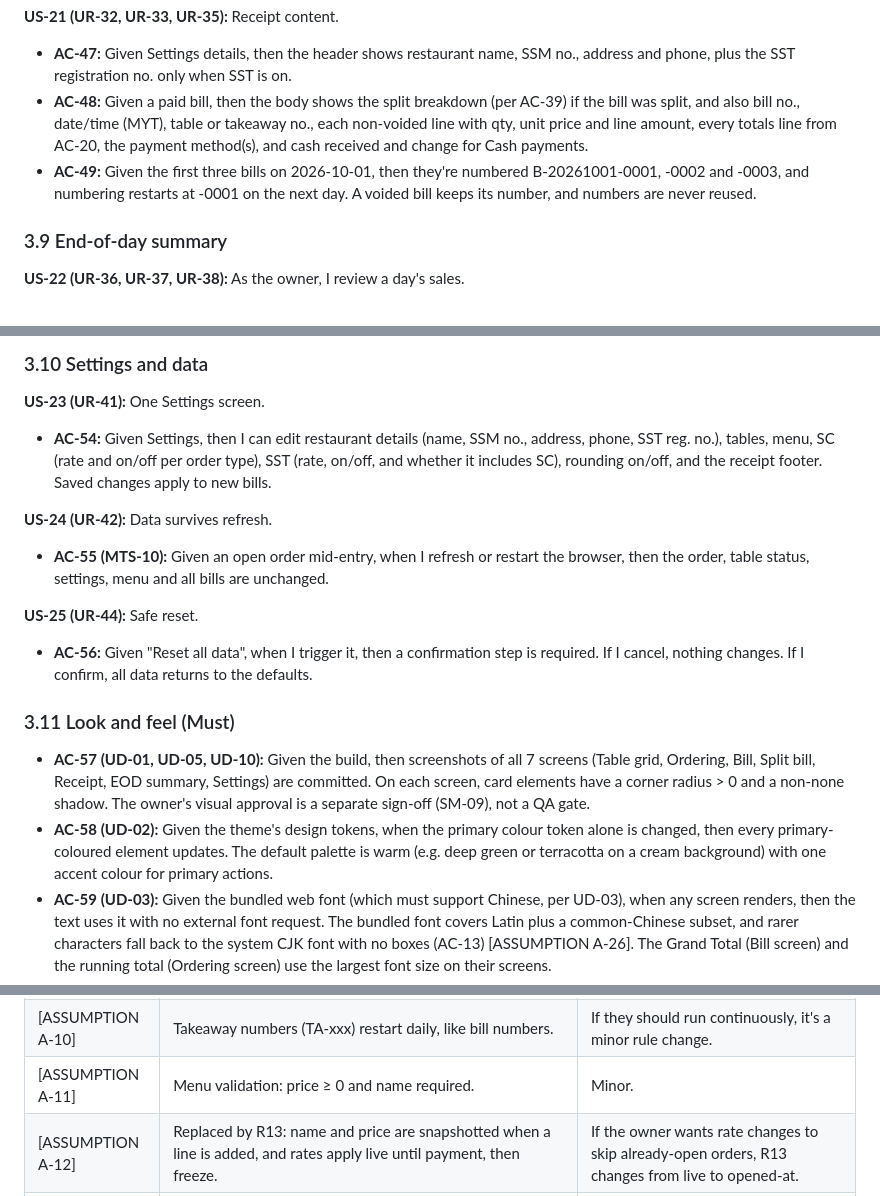
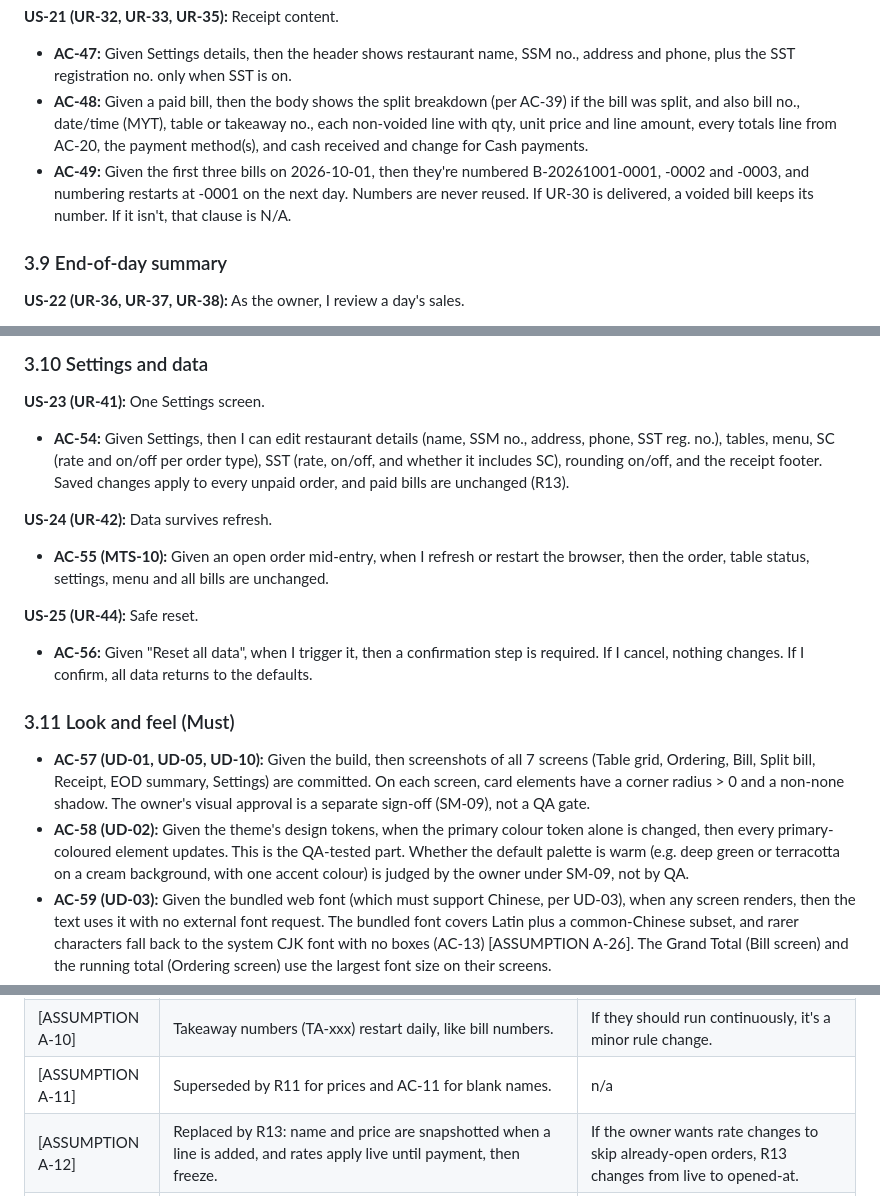
Before and after one commit to dx0018/ai-team-pilot, a Markdown page: docs/PRD.md, 3 parts joined by grey strips. GitHub-like rendering.

```diff
--- a/docs/PRD.md
+++ b/docs/PRD.md
@@ -200,7 +200,7 @@ Note on the single-tab guard: AC-82 protects bill numbering (UR-35, Must) from c
 **US-21 (UR-32, UR-33, UR-35):** Receipt content.
 - **AC-47:** Given Settings details, then the header shows restaurant name, SSM no., address and phone, plus the SST registration no. only when SST is on.
 - **AC-48:** Given a paid bill, then the body shows the split breakdown (per AC-39) if the bill was split, and also bill no., date/time (MYT), table or takeaway no., each non-voided line with qty, unit price and line amount, every totals line from AC-20, the payment method(s), and cash received and change for Cash payments.
-- **AC-49:** Given the first three bills on 2026-10-01, then they're numbered B-20261001-0001, -0002 and -0003, and numbering restarts at -0001 on the next day. A voided bill keeps its number, and numbers are never reused.
+- **AC-49:** Given the first three bills on 2026-10-01, then they're numbered B-20261001-0001, -0002 and -0003, and numbering restarts at -0001 on the next day. Numbers are never reused. If UR-30 is delivered, a voided bill keeps its number. If it isn't, that clause is N/A.
 
 ### 3.9 End-of-day summary
 
@@ -213,7 +213,7 @@ Note on the single-tab guard: AC-82 protects bill numbering (UR-35, Must) from c
 ### 3.10 Settings and data
 
 **US-23 (UR-41):** One Settings screen.
-- **AC-54:** Given Settings, then I can edit restaurant details (name, SSM no., address, phone, SST reg. no.), tables, menu, SC (rate and on/off per order type), SST (rate, on/off, and whether it includes SC), rounding on/off, and the receipt footer. Saved changes apply to new bills.
+- **AC-54:** Given Settings, then I can edit restaurant details (name, SSM no., address, phone, SST reg. no.), tables, menu, SC (rate and on/off per order type), SST (rate, on/off, and whether it includes SC), rounding on/off, and the receipt footer. Saved changes apply to every unpaid order, and paid bills are unchanged (R13).
 
 **US-24 (UR-42):** Data survives refresh.
 - **AC-55 (MTS-10):** Given an open order mid-entry, when I refresh or restart the browser, then the order, table status, settings, menu and all bills are unchanged.
@@ -224,7 +224,7 @@ Note on the single-tab guard: AC-82 protects bill numbering (UR-35, Must) from c
 ### 3.11 Look and feel (Must)
 
 - **AC-57 (UD-01, UD-05, UD-10):** Given the build, then screenshots of all 7 screens (Table grid, Ordering, Bill, Split bill, Receipt, EOD summary, Settings) are committed. On each screen, card elements have a corner radius > 0 and a non-none shadow. The owner's visual approval is a separate sign-off (SM-09), not a QA gate.
-- **AC-58 (UD-02):** Given the theme's design tokens, when the primary colour token alone is changed, then every primary-coloured element updates. The default palette is warm (e.g. deep green or terracotta on a cream background) with one accent colour for primary actions.
+- **AC-58 (UD-02):** Given the theme's design tokens, when the primary colour token alone is changed, then every primary-coloured element updates. This is the QA-tested part. Whether the default palette is warm (e.g. deep green or terracotta on a cream background, with one accent colour) is judged by the owner under SM-09, not by QA.
 - **AC-59 (UD-03):** Given the bundled web font (which must support Chinese, per UD-03), when any screen renders, then the text uses it with no external font request. The bundled font covers Latin plus a common-Chinese subset, and rarer characters fall back to the system CJK font with no boxes (AC-13) [ASSUMPTION A-26]. The Grand Total (Bill screen) and the running total (Ordering screen) use the largest font size on their screens.
 - **AC-60 (UD-04):** Given a 1280×800 landscape viewport (representing a 10–11 inch tablet) and a 1366×768 laptop viewport, then every Must screen works without horizontal scrolling, and every tappable control is at least 44×44 px [ASSUMPTION A-21].
 
@@ -313,7 +313,7 @@ Mandatory Test Scenarios: MTS-01 maps to AC-24, MTS-02 to AC-25, MTS-03 to AC-27
 | [ASSUMPTION A-08] | SC and SST are each rounded to the sen with half-up rounding before summing. | 1-sen differences against the accountant's method. Low impact, but it needs confirming. |
 | [ASSUMPTION A-09] | Tables with open orders can't be removed in Settings. | Without this block, open orders could be orphaned. |
 | [ASSUMPTION A-10] | Takeaway numbers (TA-xxx) restart daily, like bill numbers. | If they should run continuously, it's a minor rule change. |
-| [ASSUMPTION A-11] | Menu validation: price ≥ 0 and name required. | Minor. |
+| [ASSUMPTION A-11] | Superseded by R11 for prices and AC-11 for blank names. | n/a |
 | [ASSUMPTION A-12] | Replaced by R13: name and price are snapshotted when a line is added, and rates apply live until payment, then freeze. | If the owner wants rate changes to skip already-open orders, R13 changes from live to opened-at. |
 | [ASSUMPTION A-13] | There's no kitchen send step in Phase 1. The commit point is entering Bill Requested (R12). | If the owner wants lines committed earlier, e.g. once the kitchen has them, uncommitted removals would go unaudited. |
 | [ASSUMPTION A-14] | Line notes print on the customer receipt. There's no kitchen ticket because the kitchen display is out of scope. | If notes shouldn't appear on the customer receipt, hiding them is a minor change. |
```
Also changed, not shown: other parts of docs/PRD.md (+9 -7 lines).
